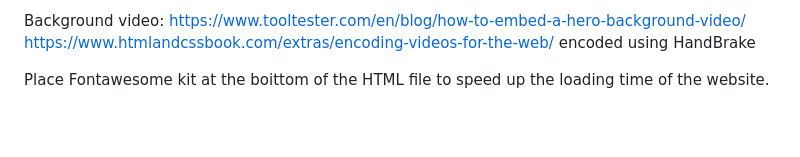
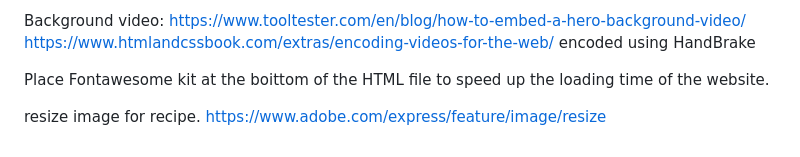
Before and after one commit to Ila-bura/zero-waste-life, a Markdown page: README.md, the part around the change. GitHub-like rendering; blank space fills up the shorter version.

```diff
--- a/README.md
+++ b/README.md
@@ -9,3 +9,6 @@ encoded using HandBrake
 
 
 Place Fontawesome kit at the boittom of the HTML file to speed up the loading time of the website.
+
+
+resize image for recipe. https://www.adobe.com/express/feature/image/resize
```
Also changed, not shown: assets/images/carrot-fritters.jpg (added), 3 other files.
